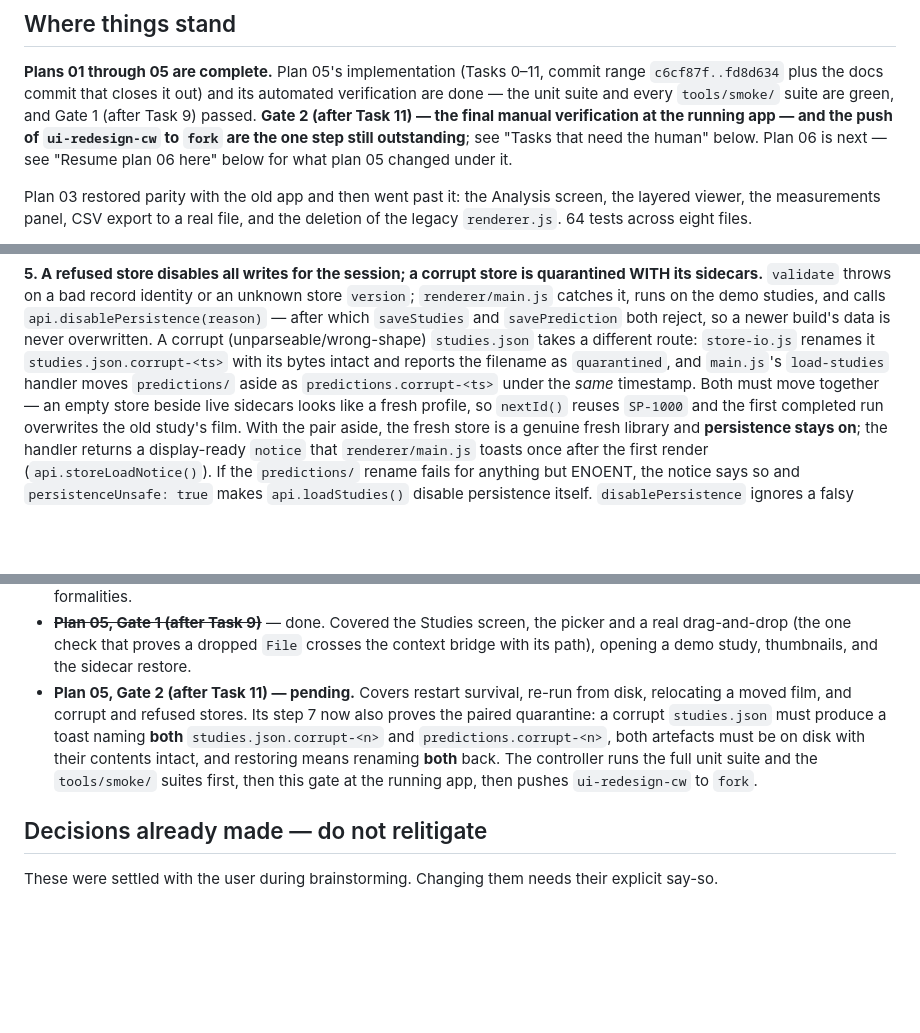
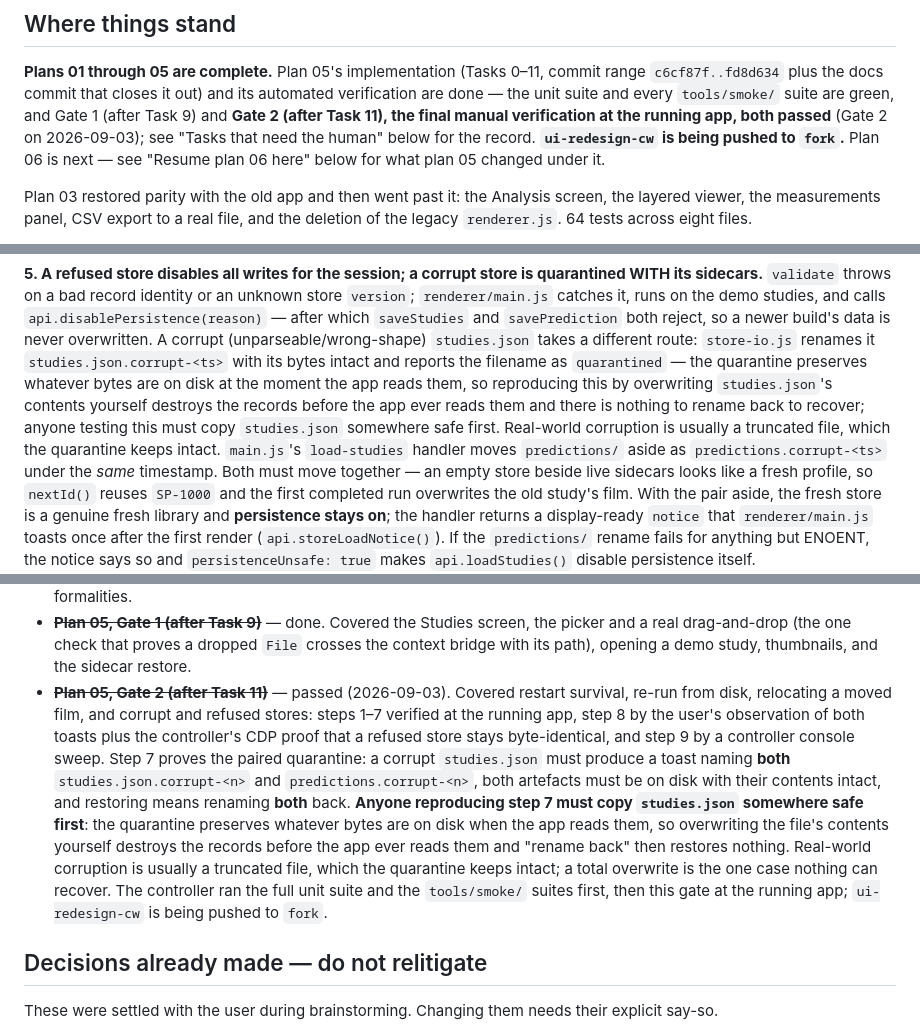
Before and after one commit to mjayasur/Spine-Contour, a Markdown page: docs/superpowers/HANDOFF.md, 3 parts joined by grey strips. Drawn GitHub-style; blank space fills up the shorter version.

Commit message:
docs: gate 2 passed; back up studies.json before the corrupt-store test; Merlin is paper-only
Co-Authored-By: Claude Fable 5.1 <noreply@anthropic.com>

```diff
--- a/docs/superpowers/HANDOFF.md
+++ b/docs/superpowers/HANDOFF.md
@@ -11,10 +11,10 @@
 **Plans 01 through 05 are complete.** Plan 05's implementation (Tasks 0–11, commit range
 `c6cf87f..fd8d634` plus the docs commit that closes it out) and its automated verification
 are done — the unit suite and every `tools/smoke/` suite are green, and Gate 1 (after Task
-9) passed. **Gate 2 (after Task 11) — the final manual verification at the running app —
-and the push of `ui-redesign-cw` to `fork` are the one step still outstanding**; see "Tasks
-that need the human" below. Plan 06 is next — see "Resume plan 06 here" below for what plan
-05 changed under it.
+9) and **Gate 2 (after Task 11), the final manual verification at the running app, both
+passed** (Gate 2 on 2026-09-03); see "Tasks that need the human" below for the record.
+**`ui-redesign-cw` is being pushed to `fork`.** Plan 06 is next — see "Resume plan 06 here"
+below for what plan 05 changed under it.
 
 Plan 03 restored parity with the old app and then went past it: the Analysis screen,
 the layered viewer, the measurements panel, CSV export to a real file, and the deletion
@@ -243,7 +243,11 @@ sidecars.** `validate` throws on a bad record identity or an unknown store `vers
 — after which `saveStudies` and `savePrediction` both reject, so a newer build's data is never
 overwritten. A corrupt (unparseable/wrong-shape) `studies.json` takes a different route: `store-io.js`
 renames it `studies.json.corrupt-<ts>` with its bytes intact and reports the filename as
-`quarantined`, and `main.js`'s `load-studies` handler moves `predictions/` aside as
+`quarantined` — the quarantine preserves whatever bytes are on disk at the moment the app reads
+them, so reproducing this by overwriting `studies.json`'s contents yourself destroys the records
+before the app ever reads them and there is nothing to rename back to recover; anyone testing this
+must copy `studies.json` somewhere safe first. Real-world corruption is usually a truncated file,
+which the quarantine keeps intact. `main.js`'s `load-studies` handler moves `predictions/` aside as
 `predictions.corrupt-<ts>` under the *same* timestamp. Both must move together — an empty store
 beside live sidecars looks like a fresh profile, so `nextId()` reuses `SP-1000` and the first
 completed run overwrites the old study's film. With the pair aside, the fresh store is a genuine
@@ -424,13 +430,20 @@ Most tasks are autonomous. These are not:
 - ~~**Plan 05, Gate 1 (after Task 9)**~~ — done. Covered the Studies screen, the picker and a
   real drag-and-drop (the one check that proves a dropped `File` crosses the context bridge
   with its path), opening a demo study, thumbnails, and the sidecar restore.
-- **Plan 05, Gate 2 (after Task 11) — pending.** Covers restart survival, re-run from disk,
-  relocating a moved film, and corrupt and refused stores. Its step 7 now also proves the
-  paired quarantine: a corrupt `studies.json` must produce a toast naming **both**
-  `studies.json.corrupt-<n>` and `predictions.corrupt-<n>`, both artefacts must be on disk with
-  their contents intact, and restoring means renaming **both** back. The controller runs the full
-  unit suite and the `tools/smoke/` suites first, then this gate at the running app, then pushes
-  `ui-redesign-cw` to `fork`.
+- ~~**Plan 05, Gate 2 (after Task 11)**~~ — passed (2026-09-03). Covered restart survival,
+  re-run from disk, relocating a moved film, and corrupt and refused stores: steps 1–7 verified
+  at the running app, step 8 by the user's observation of both toasts plus the controller's CDP
+  proof that a refused store stays byte-identical, and step 9 by a controller console sweep.
+  Step 7 proves the paired quarantine: a corrupt `studies.json` must produce a toast naming
+  **both** `studies.json.corrupt-<n>` and `predictions.corrupt-<n>`, both artefacts must be on
+  disk with their contents intact, and restoring means renaming **both** back. **Anyone
+  reproducing step 7 must copy `studies.json` somewhere safe first**: the quarantine preserves
+  whatever bytes are on disk when the app reads them, so overwriting the file's contents yourself
+  destroys the records before the app ever reads them and "rename back" then restores nothing.
+  Real-world corruption is usually a truncated file, which the quarantine keeps intact; a total
+  overwrite is the one case nothing can recover. The controller ran the full unit suite and the
+  `tools/smoke/` suites first, then this gate at the running app; `ui-redesign-cw` is being pushed
+  to `fork`.
 
 ## Decisions already made — do not relitigate
 
```
Also changed, not shown: other parts of docs/superpowers/HANDOFF.md (+10 -8 lines).
